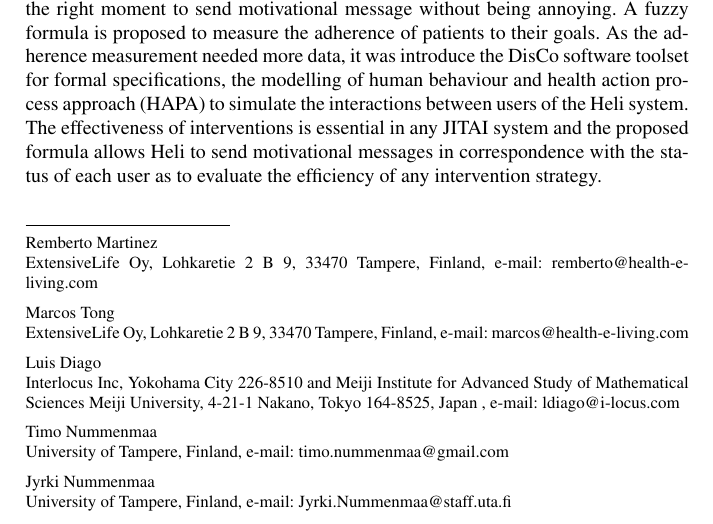
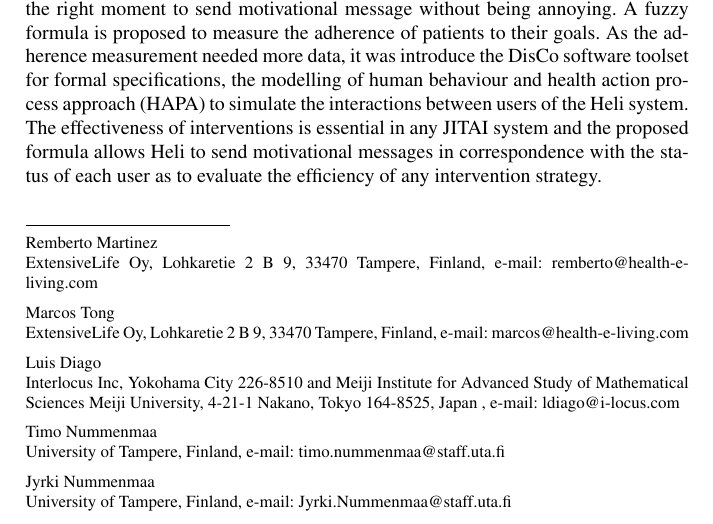
Before and after one commit to ExtensiveLifeOy/helisimu, a LaTeX thesis (llncs2e/heli-llncs.tex): part of page 1 of 17, cut so that both start at the same text. Compiled offline with pdfLaTeX.

Commit message:
Changed my email address

```diff
--- a/llncs2e/heli-llncs.tex
+++ b/llncs2e/heli-llncs.tex
@@ -57,7 +57,7 @@ Marcos Tong \at ExtensiveLife Oy, Lohkaretie 2 B 9, 33470 Tampere, Finland, \ema
 \and
 Luis Diago \at Interlocus Inc, Yokohama City 226-8510 and Meiji Institute for Advanced Study of Mathematical Sciences Meiji University, 4-21-1 Nakano, Tokyo 164-8525, Japan , \email{ldiago@i-locus.com}
 \and
-Timo Nummenmaa \at University of Tampere, Finland, \email{timo.nummenmaa@gmail.com}
+Timo Nummenmaa \at University of Tampere, Finland, \email{timo.nummenmaa@staff.uta.fi}
 \and
 Jyrki Nummenmaa \at University of Tampere, Finland, \email{Jyrki.Nummenmaa@staff.uta.fi}
 }
```
